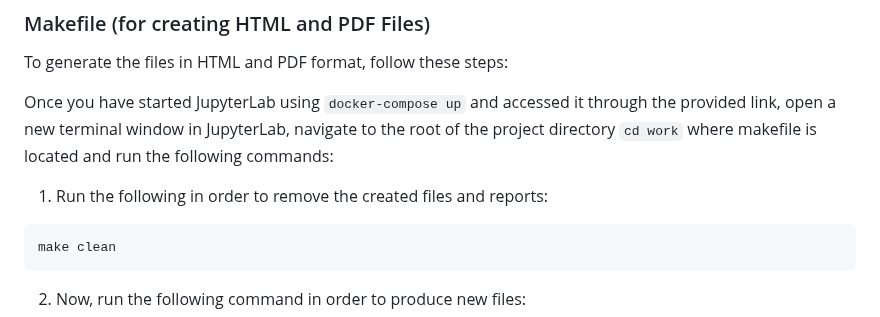
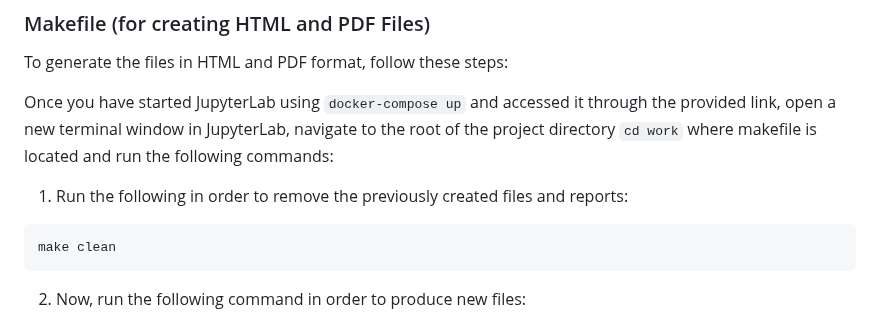
Before and after one commit to DSCI-310-2024/DSCI-310_group-10_crime-prediction, a Markdown page: README.md, the part around the change. Drawn GitHub-style.

````diff
--- a/README.md
+++ b/README.md
@@ -36,7 +36,7 @@ To generate the files in HTML and PDF format, follow these steps:
 
 Once you have started JupyterLab using `docker-compose up` and accessed it through the provided link, open a new terminal window in JupyterLab, navigate to the root of the project directory `cd work` where makefile is located and run the following commands:
 
-1. Run the following in order to remove the created files and reports:
+1. Run the following in order to remove the previously created files and reports:
 ```
 make clean
 ```
````
